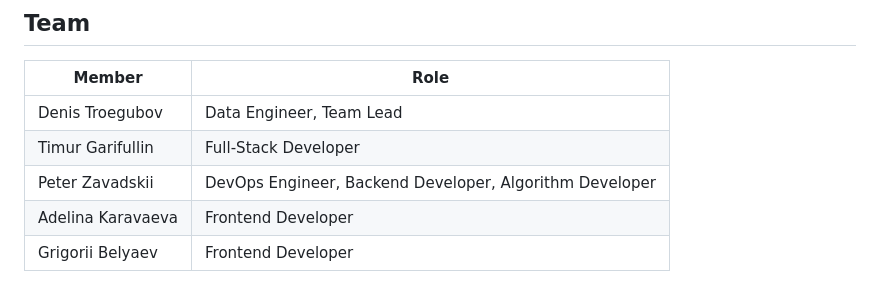
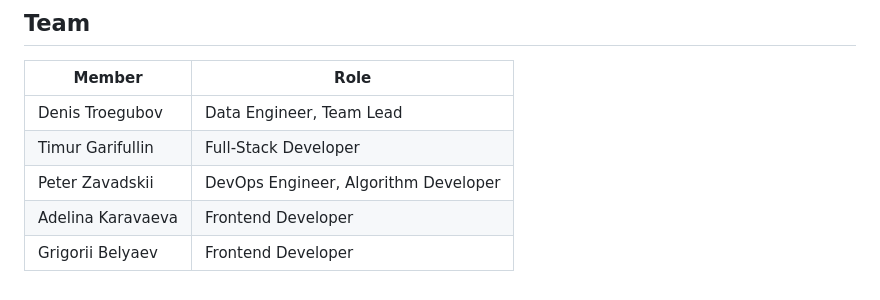
Before and after one commit to IU-Capstone-Project-2025/Recommendation-System, a Markdown page: README.md, the part around the change. Rendered like a GitHub page.

```diff
--- a/README.md
+++ b/README.md
@@ -58,6 +58,6 @@ pytest --cov=src tests/
 |-------------------|---------------------------------------------------------|
 | Denis Troegubov   | Data Engineer, Team Lead                                |
 | Timur Garifullin  | Full-Stack Developer                                    |
-| Peter Zavadskii   | DevOps Engineer, Backend Developer, Algorithm Developer |
+| Peter Zavadskii   | DevOps Engineer, Algorithm Developer                    |
 | Adelina Karavaeva | Frontend Developer                                      |
 | Grigorii Belyaev  | Frontend Developer                                      |
```
